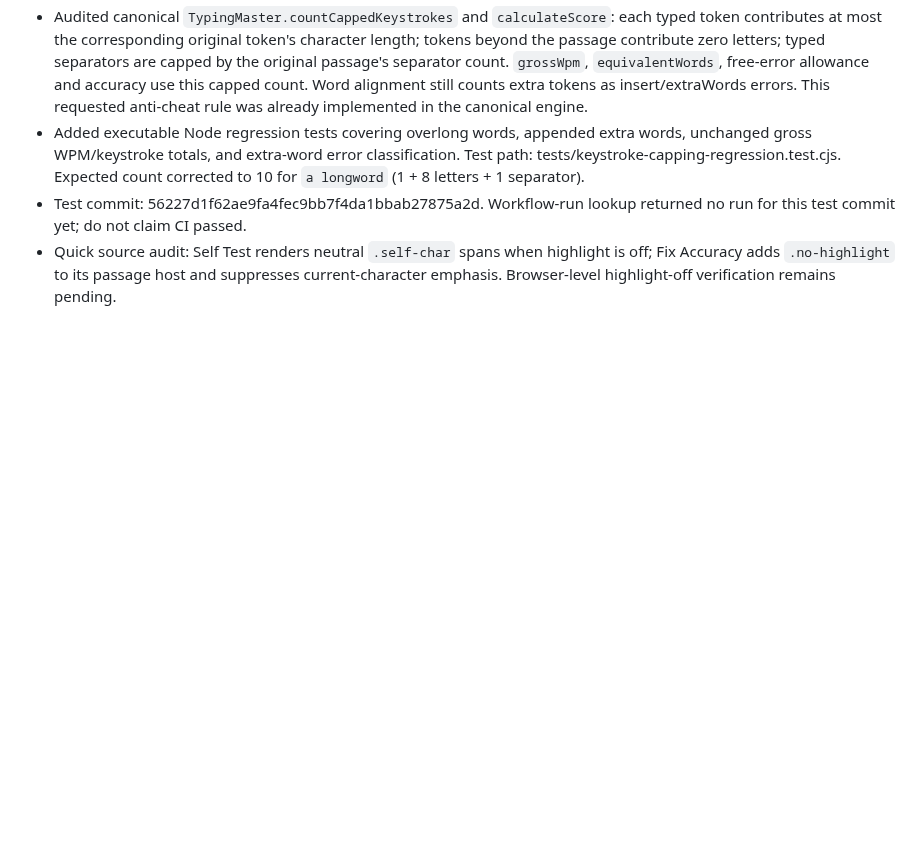
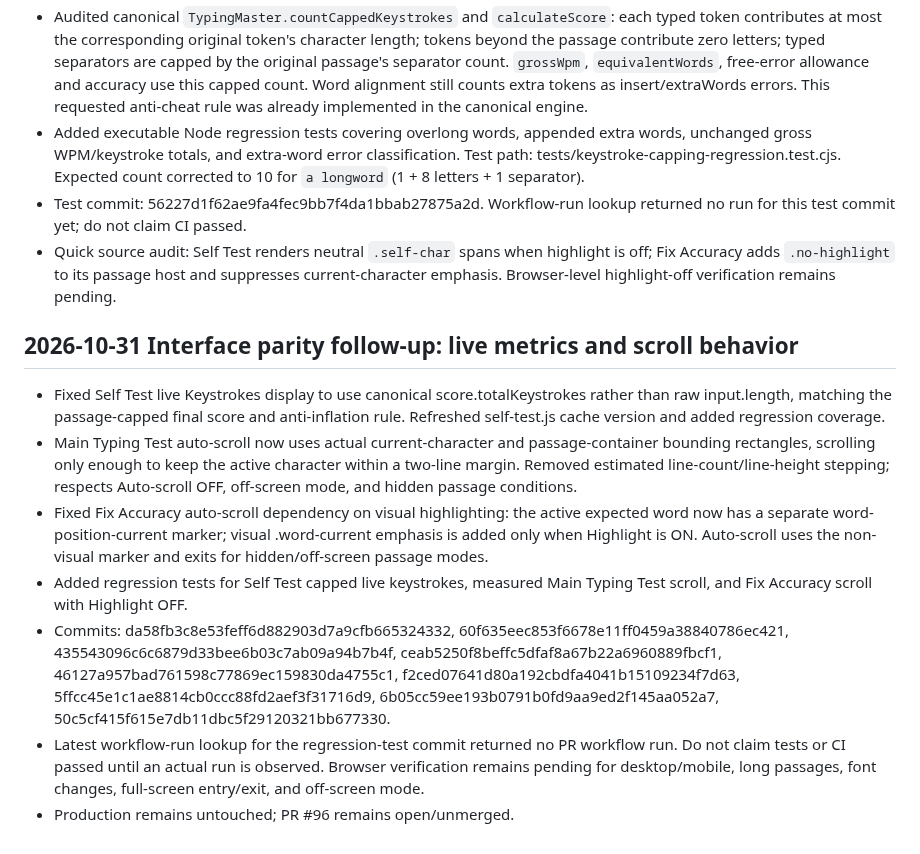
Before and after one commit to mrtabahi/final-1, a Markdown page: docs/DEVELOPMENT_HANDOFF.md, the part around the change. Drawn GitHub-style; blank space fills up the shorter version.

Commit message:
docs: record interface parity scroll and metric fixes

```diff
--- a/docs/DEVELOPMENT_HANDOFF.md
+++ b/docs/DEVELOPMENT_HANDOFF.md
@@ -211,3 +211,13 @@ When work resumes, re-fetch PR #96's head SHA, Actions checks, and Vercel deploy
 - Added executable Node regression tests covering overlong words, appended extra words, unchanged gross WPM/keystroke totals, and extra-word error classification. Test path: tests/keystroke-capping-regression.test.cjs. Expected count corrected to 10 for `a longword` (1 + 8 letters + 1 separator).
 - Test commit: 56227d1f62ae9fa4fec9bb7f4da1bbab27875a2d. Workflow-run lookup returned no run for this test commit yet; do not claim CI passed.
 - Quick source audit: Self Test renders neutral `.self-char` spans when highlight is off; Fix Accuracy adds `.no-highlight` to its passage host and suppresses current-character emphasis. Browser-level highlight-off verification remains pending.
+
+
+## 2026-10-31 Interface parity follow-up: live metrics and scroll behavior
+- Fixed Self Test live Keystrokes display to use canonical score.totalKeystrokes rather than raw input.length, matching the passage-capped final score and anti-inflation rule. Refreshed self-test.js cache version and added regression coverage.
+- Main Typing Test auto-scroll now uses actual current-character and passage-container bounding rectangles, scrolling only enough to keep the active character within a two-line margin. Removed estimated line-count/line-height stepping; respects Auto-scroll OFF, off-screen mode, and hidden passage conditions.
+- Fixed Fix Accuracy auto-scroll dependency on visual highlighting: the active expected word now has a separate word-position-current marker; visual .word-current emphasis is added only when Highlight is ON. Auto-scroll uses the non-visual marker and exits for hidden/off-screen passage modes.
+- Added regression tests for Self Test capped live keystrokes, measured Main Typing Test scroll, and Fix Accuracy scroll with Highlight OFF.
+- Commits: da58fb3c8e53feff6d882903d7a9cfb665324332, 60f635eec853f6678e11ff0459a38840786ec421, 435543096c6c6879d33bee6b03c7ab09a94b7b4f, ceab5250f8beffc5dfaf8a67b22a6960889fbcf1, 46127a957bad761598c77869ec159830da4755c1, f2ced07641d80a192cbdfa4041b15109234f7d63, 5ffcc45e1c1ae8814cb0ccc88fd2aef3f31716d9, 6b05cc59ee193b0791b0fd9aa9ed2f145aa052a7, 50c5cf415f615e7db11dbc5f29120321bb677330.
+- Latest workflow-run lookup for the regression-test commit returned no PR workflow run. Do not claim tests or CI passed until an actual run is observed. Browser verification remains pending for desktop/mobile, long passages, font changes, full-screen entry/exit, and off-screen mode.
+- Production remains untouched; PR #96 remains open/unmerged.
```
